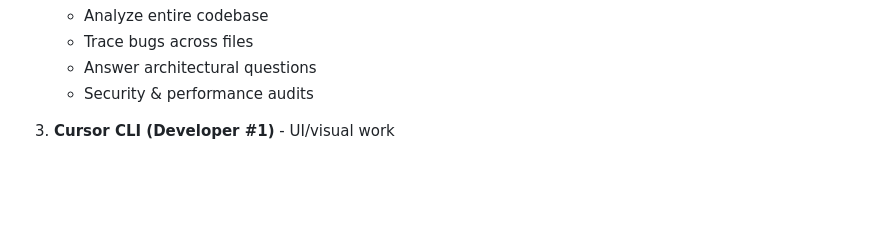
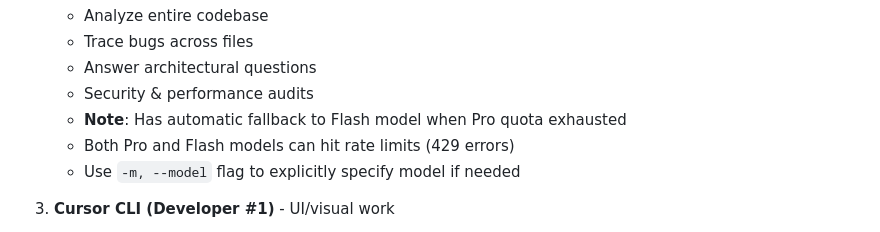
Before and after one commit to DasBluEyedDevil/TheBeckoningMU, a Markdown page: TODO_IMPLEMENTATION_NOTES.md, the part around the change. Drawn GitHub-style; blank space fills up the shorter version.

Commit message:
Document Gemini CLI automatic fallback behavior
- Add note about automatic Flash model fallback when Pro quota exhausted
- Document that both Pro and Flash can hit rate limits
- Add reference to -m flag for explicit model selection

🤖 Generated with [Claude Code](https://claude.com/claude-code)

Co-Authored-By: Claude <noreply@anthropic.com>

```diff
--- a/TODO_IMPLEMENTATION_NOTES.md
+++ b/TODO_IMPLEMENTATION_NOTES.md
@@ -22,6 +22,9 @@ This document tracks important future implementation tasks and notes for TheBeck
    - Trace bugs across files
    - Answer architectural questions
    - Security & performance audits
+   - **Note**: Has automatic fallback to Flash model when Pro quota exhausted
+   - Both Pro and Flash models can hit rate limits (429 errors)
+   - Use `-m, --model` flag to explicitly specify model if needed
 
 3. **Cursor CLI (Developer #1)** - UI/visual work
    - Implement UI components
```
